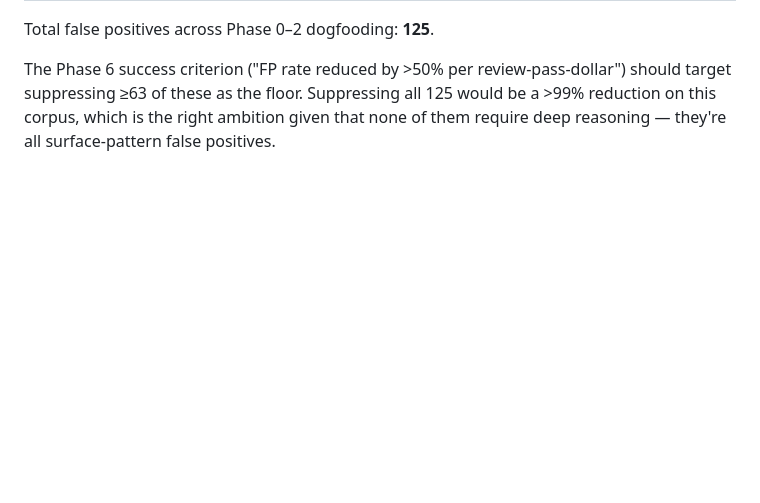
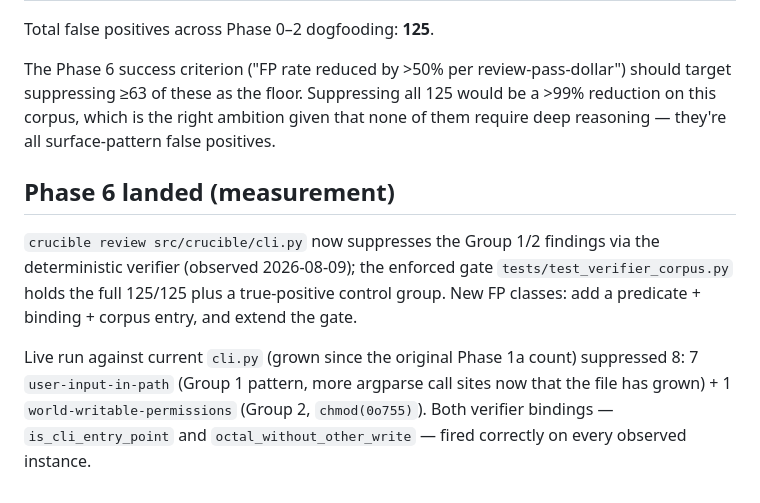
Before and after one commit to b17z/crucible, a Markdown page: docs/v2/phase6_verifier_corpus.md, the part around the change. Drawn GitHub-style; blank space fills up the shorter version.

Commit message:
docs: Phase 6 verifier landed — corpus measurement + CLI note
Append live measurement to phase6_verifier_corpus.md: 8 suppressions
observed against current cli.py (7 user-input-in-path + 1
world-writable-permissions), matching the Group 1/2 corpus pattern.
Add --no-verify to the CLAUDE.md CLI command list.

```diff
--- a/docs/v2/phase6_verifier_corpus.md
+++ b/docs/v2/phase6_verifier_corpus.md
@@ -187,3 +187,18 @@ review-pass-dollar") should target suppressing ≥63 of these as the
 floor. Suppressing all 125 would be a >99% reduction on this corpus,
 which is the right ambition given that none of them require deep
 reasoning — they're all surface-pattern false positives.
+
+## Phase 6 landed (measurement)
+
+`crucible review src/crucible/cli.py` now suppresses the Group 1/2
+findings via the deterministic verifier (observed 2026-08-09); the enforced
+gate `tests/test_verifier_corpus.py` holds the full 125/125 plus a
+true-positive control group. New FP classes: add a predicate + binding +
+corpus entry, and extend the gate.
+
+Live run against current `cli.py` (grown since the original Phase 1a
+count) suppressed 8: 7 `user-input-in-path` (Group 1 pattern, more
+argparse call sites now that the file has grown) + 1
+`world-writable-permissions` (Group 2, `chmod(0o755)`). Both verifier
+bindings — `is_cli_entry_point` and `octal_without_other_write` — fired
+correctly on every observed instance.
```
Also changed, not shown: CLAUDE.md (+1 -0 lines).
